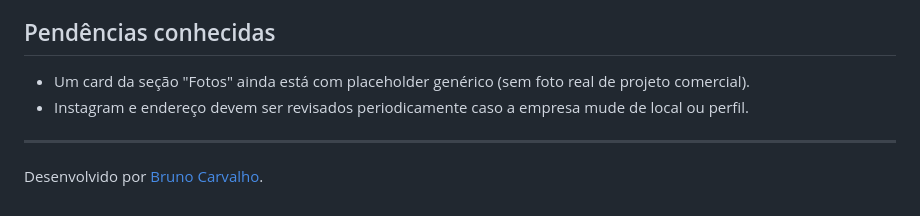
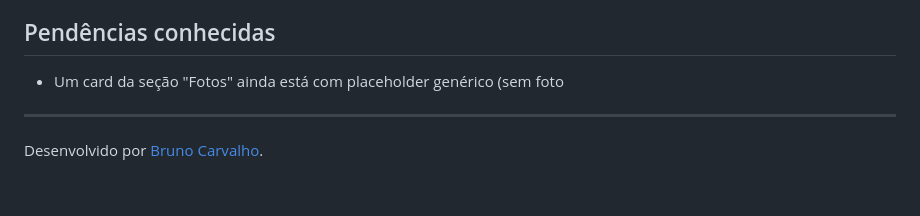
Before and after one commit to BrunoCarvalho07/primepinturanew, a Markdown page: README.md, the part around the change. Drawn GitHub-style.

Commit message:
Update README to remove outdated known
Removed known issues regarding placeholder images and Instagram address updates.

```diff
--- a/README.md
+++ b/README.md
@@ -111,9 +111,6 @@ do projeto).
 ## Pendências conhecidas
 
 - Um card da seção "Fotos" ainda está com placeholder genérico (sem foto
-  real de projeto comercial).
-- Instagram e endereço devem ser revisados periodicamente caso a empresa
-  mude de local ou perfil.
 
 ---
 
```
